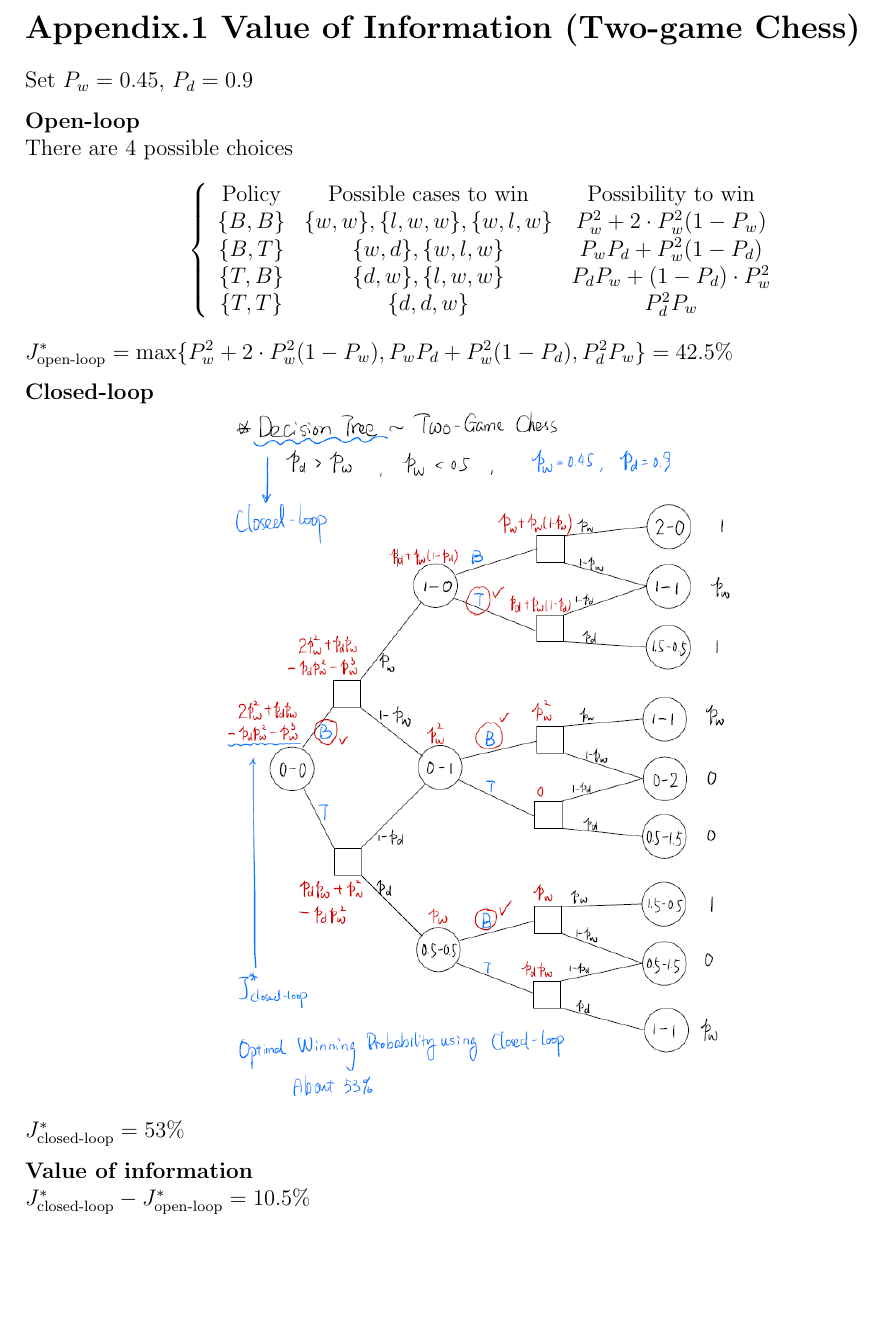
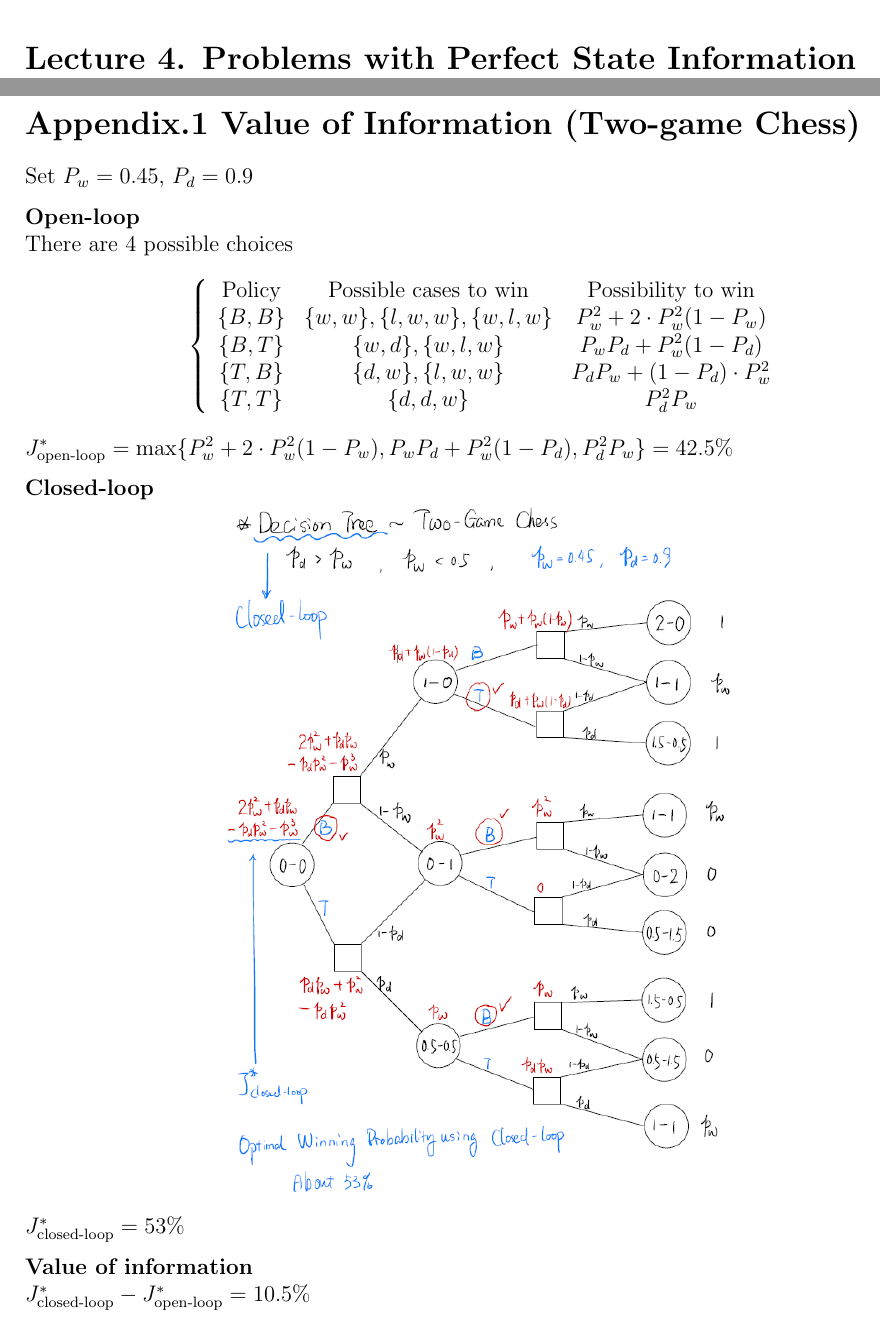
Before and after one commit to BinghaoHe/DynamicProgrammingNotes, a LaTeX document (Notes.tex, which reads Lecture4/Lecture4.tex): part of page 16 of 16 before the commit and two parts of pages 16 and 17 of 17 after it, the two joined at a grey line, cut at the place of the change, the shorter picture padded with empty space. Compiled offline with pdfLaTeX.

Commit message:
update Lecture 4

```diff
--- /dev/null
+++ b/Lecture4/Lecture4.tex
@@ -0,0 +1 @@
+\section{Lecture 4. Problems with Perfect State Information}
--- a/Notes.tex
+++ b/Notes.tex
@@ -27,6 +27,9 @@
 \input{Lecture2/Lecture2.tex}
 
 \newpage
+\input{Lecture4/Lecture4.tex}
+
+\newpage
 \input{Appendix/Apendix1.tex}
 
 
```
Also changed, not shown: Notes.pdf.
